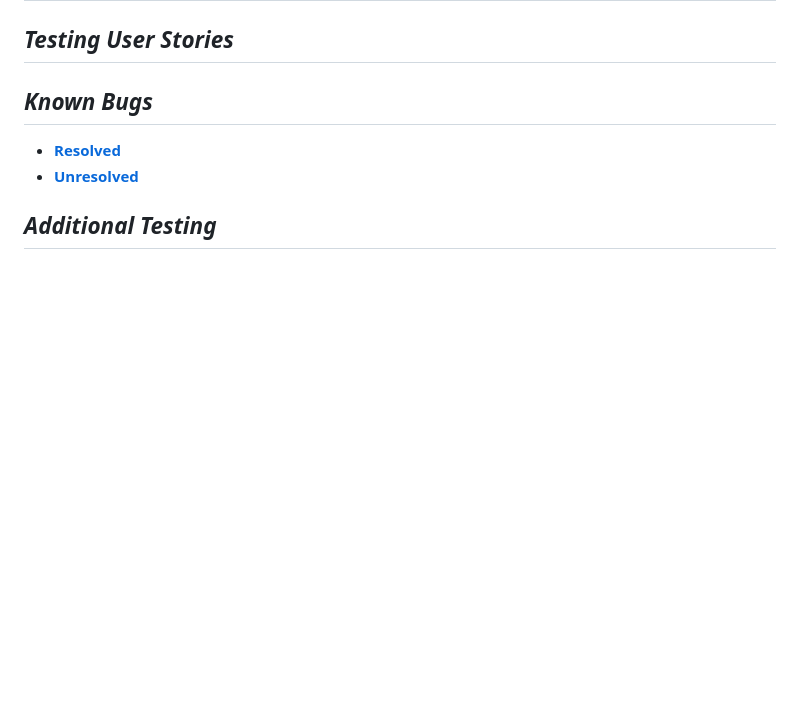
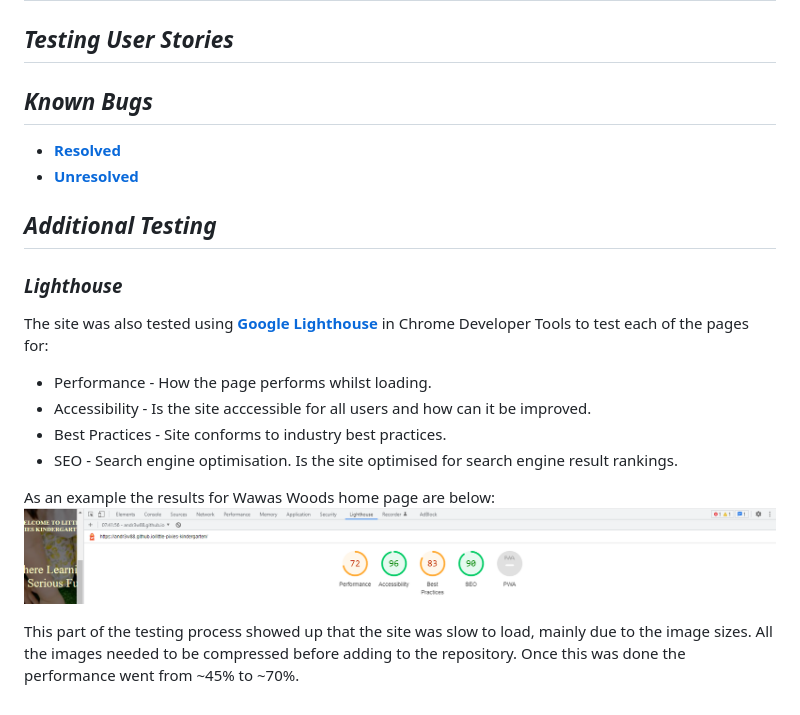
Before and after one commit to Andr3w88/Little-Pixies-Kindergarten, a Markdown page: TESTING.md, the part around the change. Rendered like a GitHub page; pictures changed too: assets/css/testing.md-images/lighthouse.png (added); blank space fills up the shorter version.

```diff
--- a/TESTING.md
+++ b/TESTING.md
@@ -31,3 +31,17 @@ The CSS validator results are below:
 * [**Resolved**](<#index>)
 * [**Unresolved**](<#index>)
 ## **_Additional Testing_**
+
+### **_Lighthouse_**
+
+The site was also tested using [**Google Lighthouse**](<#Google Lighthouse>)  in Chrome Developer Tools to test each of the pages for:
+
+* Performance - How the page performs whilst loading.
+* Accessibility - Is the site acccessible for all users and how can it be improved.
+* Best Practices - Site conforms to industry best practices.
+* SEO - Search engine optimisation. Is the site optimised for search engine result rankings.
+
+As an example the results for Wawas Woods home page are below:
+![css image](./assets/css/testing.md-images/lighthouse.png)
+
+This part of the testing process showed up that the site was slow to load, mainly due to the image sizes. All the images needed to be compressed before adding to the repository. Once this was done the performance went from ~45% to ~70%.
```
Also changed, not shown: 2 other files.
